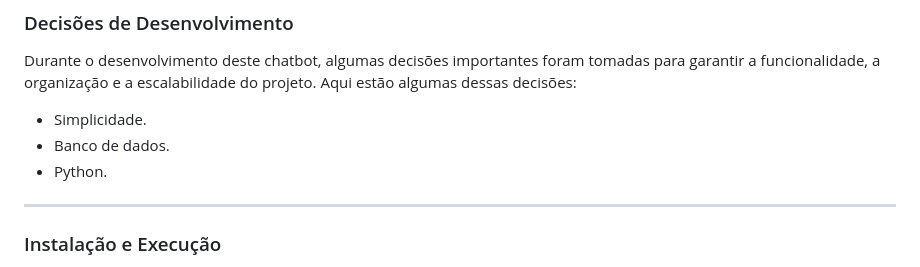
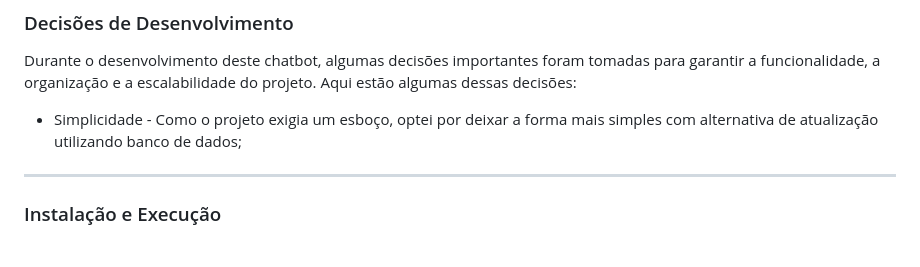
Before and after one commit to dekomonte/Furia_Desafio1, a Markdown page: README.md, the part around the change. Drawn GitHub-style.

```diff
--- a/README.md
+++ b/README.md
@@ -14,9 +14,7 @@ Repositório com a solução do desafio do PS da Fúria.
 
 Durante o desenvolvimento deste chatbot, algumas decisões importantes foram tomadas para garantir a funcionalidade, a organização e a escalabilidade do projeto. Aqui estão algumas dessas decisões:
 
-* Simplicidade.
-* Banco de dados.
-* Python.
+* Simplicidade - Como o projeto exigia um esboço, optei por deixar a forma mais simples com alternativa de atualização utilizando banco de dados;
 
 ---
 
```
